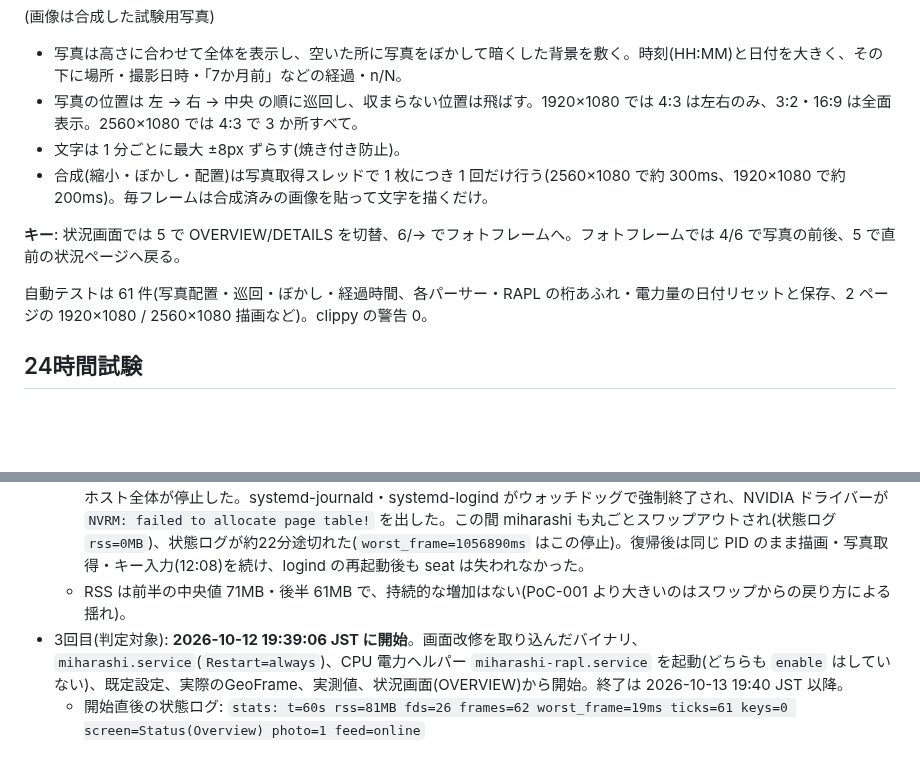
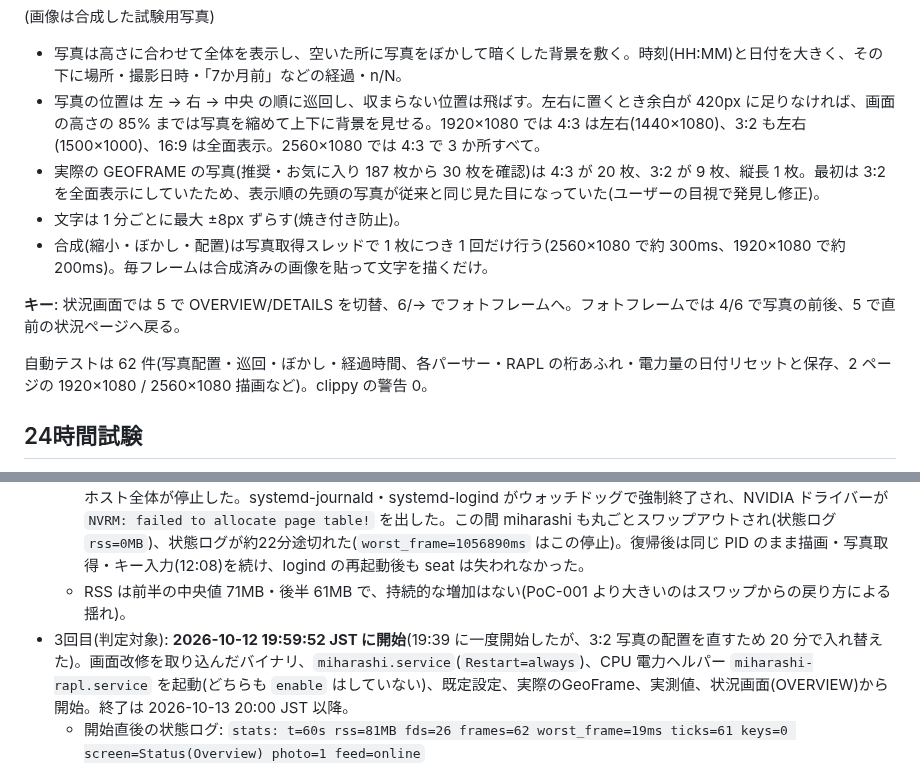
Before and after one commit to ysogabe/miharashi, a Markdown page: docs/poc/POC-002.md, 2 parts joined by grey strips. Drawn GitHub-style; blank space fills up the shorter version.

Commit message:
docs: 3:2 photo placement rule and restarted soak run 3
Co-Authored-By: Claude Opus 5.5 <noreply@anthropic.com>

```diff
--- a/docs/poc/POC-002.md
+++ b/docs/poc/POC-002.md
@@ -161,13 +161,14 @@ online      : feed=online photo=3
 (画像は合成した試験用写真)
 
 - 写真は高さに合わせて全体を表示し、空いた所に写真をぼかして暗くした背景を敷く。時刻(HH:MM)と日付を大きく、その下に場所・撮影日時・「7か月前」などの経過・n/N。
-- 写真の位置は 左 → 右 → 中央 の順に巡回し、収まらない位置は飛ばす。1920×1080 では 4:3 は左右のみ、3:2・16:9 は全面表示。2560×1080 では 4:3 で 3 か所すべて。
+- 写真の位置は 左 → 右 → 中央 の順に巡回し、収まらない位置は飛ばす。左右に置くとき余白が 420px に足りなければ、画面の高さの 85% までは写真を縮めて上下に背景を見せる。1920×1080 では 4:3 は左右(1440×1080)、3:2 も左右(1500×1000)、16:9 は全面表示。2560×1080 では 4:3 で 3 か所すべて。
+- 実際の GEOFRAME の写真(推奨・お気に入り 187 枚から 30 枚を確認)は 4:3 が 20 枚、3:2 が 9 枚、縦長 1 枚。最初は 3:2 を全面表示にしていたため、表示順の先頭の写真が従来と同じ見た目になっていた(ユーザーの目視で発見し修正)。
 - 文字は 1 分ごとに最大 ±8px ずらす(焼き付き防止)。
 - 合成(縮小・ぼかし・配置)は写真取得スレッドで 1 枚につき 1 回だけ行う(2560×1080 で約 300ms、1920×1080 で約 200ms)。毎フレームは合成済みの画像を貼って文字を描くだけ。
 
 **キー**: 状況画面では 5 で OVERVIEW/DETAILS を切替、6/→ でフォトフレームへ。フォトフレームでは 4/6 で写真の前後、5 で直前の状況ページへ戻る。
 
-自動テストは 61 件(写真配置・巡回・ぼかし・経過時間、各パーサー・RAPL の桁あふれ・電力量の日付リセットと保存、2 ページの 1920×1080 / 2560×1080 描画など)。clippy の警告 0。
+自動テストは 62 件(写真配置・巡回・ぼかし・経過時間、各パーサー・RAPL の桁あふれ・電力量の日付リセットと保存、2 ページの 1920×1080 / 2560×1080 描画など)。clippy の警告 0。
 
 ## 24時間試験
 
@@ -176,5 +177,5 @@ online      : feed=online photo=3
   - プロセス起動 1 回(再起動なし)、fd 26→27、`ticks` の停止 0 件、GeoFrame 非接続 0 / 818 区間、キー入力 19 件(操作確認)。
   - **ホスト全体のメモリ枯渇を生き延びた**: 06:45〜07:09 と 07:12〜07:15 頃、共用ホストの別プロセスによるメモリ枯渇でホスト全体が停止した。systemd-journald・systemd-logind がウォッチドッグで強制終了され、NVIDIA ドライバーが `NVRM: failed to allocate page table!` を出した。この間 miharashi も丸ごとスワップアウトされ(状態ログ `rss=0MB`)、状態ログが約22分途切れた(`worst_frame=1056890ms` はこの停止)。復帰後は同じ PID のまま描画・写真取得・キー入力(12:08)を続け、logind の再起動後も seat は失われなかった。
   - RSS は前半の中央値 71MB・後半 61MB で、持続的な増加はない(PoC-001 より大きいのはスワップからの戻り方による揺れ)。
-- 3回目(判定対象): **2026-10-12 19:39:06 JST に開始**。画面改修を取り込んだバイナリ、`miharashi.service`(`Restart=always`)、CPU 電力ヘルパー `miharashi-rapl.service` を起動(どちらも `enable` はしていない)、既定設定、実際のGeoFrame、実測値、状況画面(OVERVIEW)から開始。終了は 2026-10-13 19:40 JST 以降。
+- 3回目(判定対象): **2026-10-12 19:59:52 JST に開始**(19:39 に一度開始したが、3:2 写真の配置を直すため 20 分で入れ替えた)。画面改修を取り込んだバイナリ、`miharashi.service`(`Restart=always`)、CPU 電力ヘルパー `miharashi-rapl.service` を起動(どちらも `enable` はしていない)、既定設定、実際のGeoFrame、実測値、状況画面(OVERVIEW)から開始。終了は 2026-10-13 20:00 JST 以降。
   - 開始直後の状態ログ: `stats: t=60s rss=81MB fds=26 frames=62 worst_frame=19ms ticks=61 keys=0 screen=Status(Overview) photo=1 feed=online`
```
Also changed, not shown: other parts of docs/poc/POC-002.md (+2 -2 lines), docs/poc/DESIGN-next-screens.md (+2 -0 lines).
